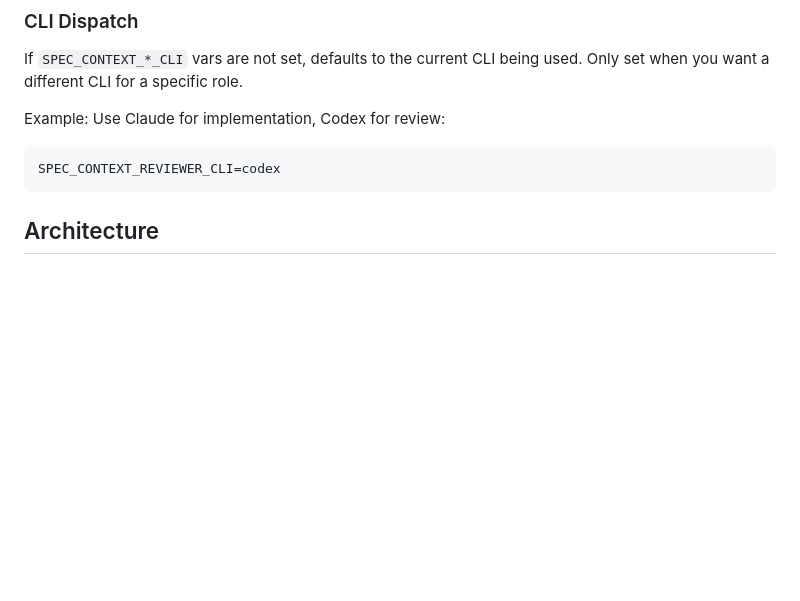
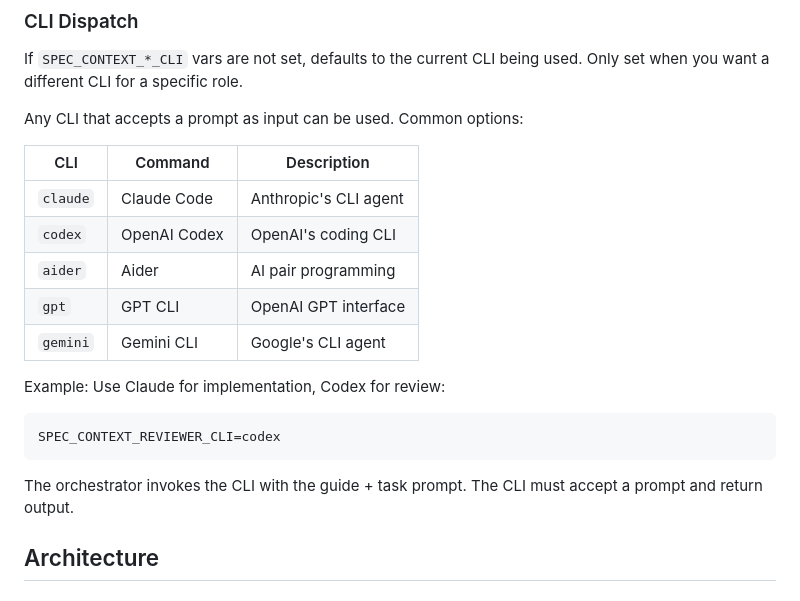
Before and after one commit to madebymlai/spec-context-mcp, a Markdown page: docs/plans/2026-02-05-discipline-workflow-design.md, the part around the change. Rendered like a GitHub page; blank space fills up the shorter version.

Commit message:
Document supported CLI agents for dispatch

````diff
--- a/docs/plans/2026-02-05-discipline-workflow-design.md
+++ b/docs/plans/2026-02-05-discipline-workflow-design.md
@@ -127,10 +127,22 @@ Verification is always on (it's just honesty about completion status).
 
 If `SPEC_CONTEXT_*_CLI` vars are not set, defaults to the current CLI being used. Only set when you want a different CLI for a specific role.
 
+Any CLI that accepts a prompt as input can be used. Common options:
+
+| CLI | Command | Description |
+|-----|---------|-------------|
+| `claude` | Claude Code | Anthropic's CLI agent |
+| `codex` | OpenAI Codex | OpenAI's coding CLI |
+| `aider` | Aider | AI pair programming |
+| `gpt` | GPT CLI | OpenAI GPT interface |
+| `gemini` | Gemini CLI | Google's CLI agent |
+
 Example: Use Claude for implementation, Codex for review:
 ```bash
 SPEC_CONTEXT_REVIEWER_CLI=codex
 ```
+
+The orchestrator invokes the CLI with the guide + task prompt. The CLI must accept a prompt and return output.
 
 ## Architecture
 
````
